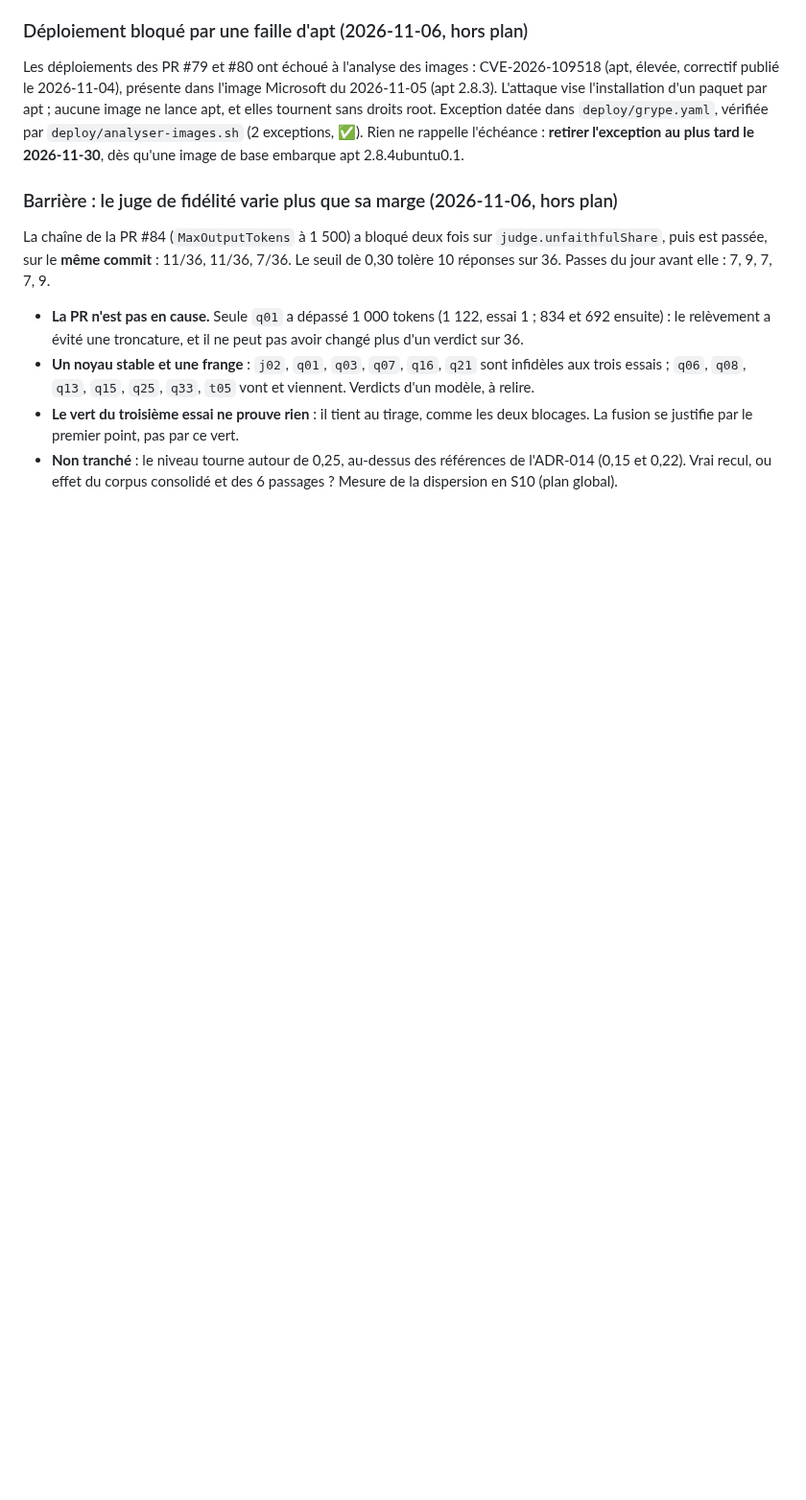
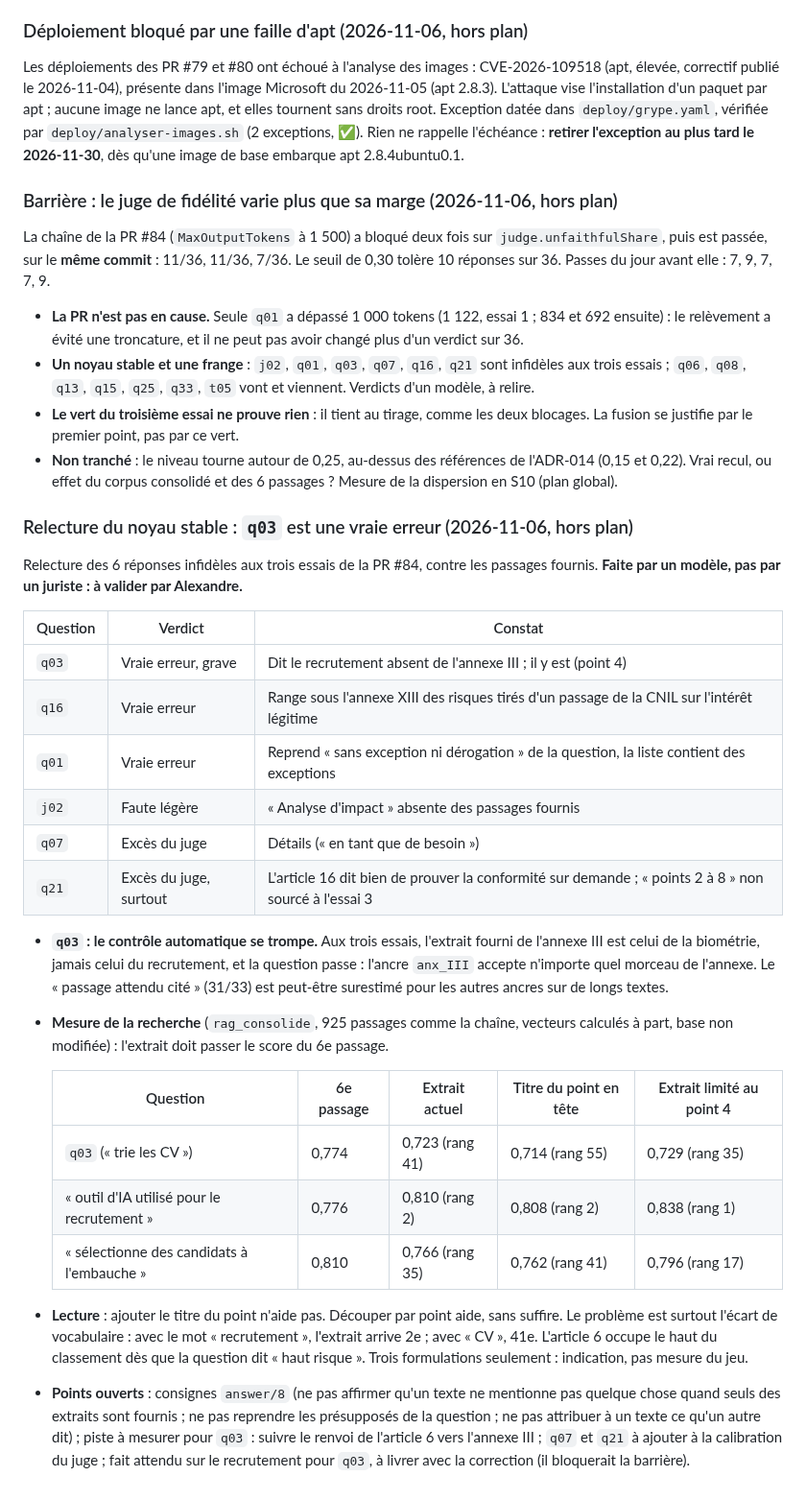
Before and after one commit to olick/limpide, a Markdown page: docs/plan/semaine-09.md, the part around the change. Shown at 96% size. GitHub-like rendering; blank space fills up the shorter version.

Commit message:
Journal S9 : relecture du noyau stable, q03 est une vraie erreur
Sur les 6 réponses infidèles aux trois essais de la PR #84 : 3 vraies erreurs,
1 faute légère, 2 excès du juge. q03 passe le contrôle automatique alors que
l'extrait sur le recrutement n'est jamais fourni. Mesure de la recherche : le
titre du point n'aide pas, le problème est surtout l'écart de vocabulaire.

Co-Authored-By: Claude Opus 5.5 <noreply@anthropic.com>

```diff
--- a/docs/plan/semaine-09.md
+++ b/docs/plan/semaine-09.md
@@ -412,3 +412,37 @@ le **même commit** : 11/36, 11/36, 7/36. Le seuil de 0,30 tolère 10 réponses
   le premier point, pas par ce vert.
 - **Non tranché** : le niveau tourne autour de 0,25, au-dessus des références de l'ADR-014 (0,15 et 0,22). Vrai recul,
   ou effet du corpus consolidé et des 6 passages ? Mesure de la dispersion en S10 (plan global).
+
+### Relecture du noyau stable : `q03` est une vraie erreur (2026-11-06, hors plan)
+
+Relecture des 6 réponses infidèles aux trois essais de la PR #84, contre les passages fournis. **Faite par un modèle, pas
+par un juriste : à valider par Alexandre.**
+
+| Question | Verdict | Constat |
+|---|---|---|
+| `q03` | Vraie erreur, grave | Dit le recrutement absent de l'annexe III ; il y est (point 4) |
+| `q16` | Vraie erreur | Range sous l'annexe XIII des risques tirés d'un passage de la CNIL sur l'intérêt légitime |
+| `q01` | Vraie erreur | Reprend « sans exception ni dérogation » de la question, la liste contient des exceptions |
+| `j02` | Faute légère | « Analyse d'impact » absente des passages fournis |
+| `q07` | Excès du juge | Détails (« en tant que de besoin ») |
+| `q21` | Excès du juge, surtout | L'article 16 dit bien de prouver la conformité sur demande ; « points 2 à 8 » non sourcé à l'essai 3 |
+
+- **`q03` : le contrôle automatique se trompe.** Aux trois essais, l'extrait fourni de l'annexe III est celui de la
+  biométrie, jamais celui du recrutement, et la question passe : l'ancre `anx_III` accepte n'importe quel morceau de
+  l'annexe. Le « passage attendu cité » (31/33) est peut-être surestimé pour les autres ancres sur de longs textes.
+- **Mesure de la recherche** (`rag_consolide`, 925 passages comme la chaîne, vecteurs calculés à part, base non modifiée) :
+  l'extrait doit passer le score du 6e passage.
+
+  | Question | 6e passage | Extrait actuel | Titre du point en tête | Extrait limité au point 4 |
+  |---|---|---|---|---|
+  | `q03` (« trie les CV ») | 0,774 | 0,723 (rang 41) | 0,714 (rang 55) | 0,729 (rang 35) |
+  | « outil d'IA utilisé pour le recrutement » | 0,776 | 0,810 (rang 2) | 0,808 (rang 2) | 0,838 (rang 1) |
+  | « sélectionne des candidats à l'embauche » | 0,810 | 0,766 (rang 35) | 0,762 (rang 41) | 0,796 (rang 17) |
+
+- **Lecture** : ajouter le titre du point n'aide pas. Découper par point aide, sans suffire. Le problème est surtout
+  l'écart de vocabulaire : avec le mot « recrutement », l'extrait arrive 2e ; avec « CV », 41e. L'article 6 occupe le haut
+  du classement dès que la question dit « haut risque ». Trois formulations seulement : indication, pas mesure du jeu.
+- **Points ouverts** : consignes `answer/8` (ne pas affirmer qu'un texte ne mentionne pas quelque chose quand seuls des
+  extraits sont fournis ; ne pas reprendre les présupposés de la question ; ne pas attribuer à un texte ce qu'un autre
+  dit) ; piste à mesurer pour `q03` : suivre le renvoi de l'article 6 vers l'annexe III ; `q07` et `q21` à ajouter à la
+  calibration du juge ; fait attendu sur le recrutement pour `q03`, à livrer avec la correction (il bloquerait la barrière).
```
